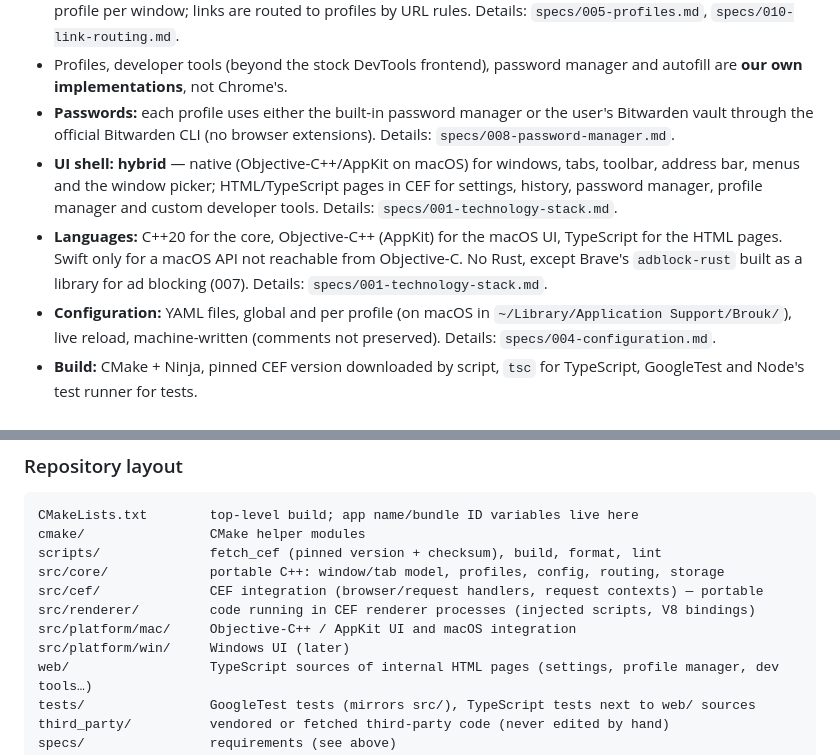
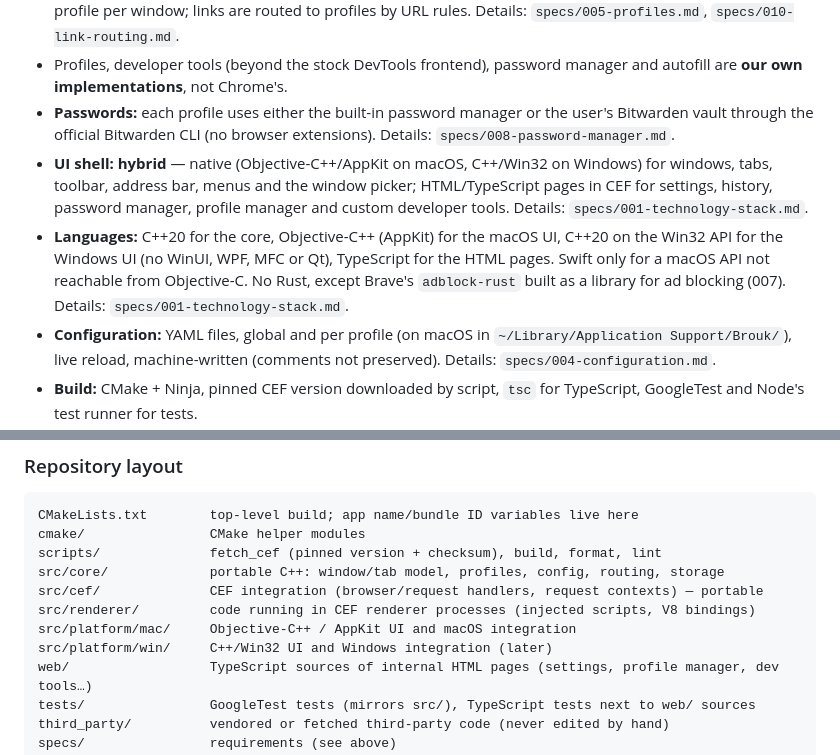
Before and after one commit to DreaddCZ/brouk, a Markdown page: CLAUDE.md, 2 parts joined by grey strips. Rendered like a GitHub page.

```diff
--- a/CLAUDE.md
+++ b/CLAUDE.md
@@ -44,8 +44,8 @@ All features and requirements live in [`specs/`](specs/README.md).
 - **Profiles:** local only (no online account sign-in); tabs of several profiles can share a window, one tab group per profile per window; links are routed to profiles by URL rules. Details: `specs/005-profiles.md`, `specs/010-link-routing.md`.
 - Profiles, developer tools (beyond the stock DevTools frontend), password manager and autofill are **our own implementations**, not Chrome's.
 - **Passwords:** each profile uses either the built-in password manager or the user's Bitwarden vault through the official Bitwarden CLI (no browser extensions). Details: `specs/008-password-manager.md`.
-- **UI shell: hybrid** — native (Objective-C++/AppKit on macOS) for windows, tabs, toolbar, address bar, menus and the window picker; HTML/TypeScript pages in CEF for settings, history, password manager, profile manager and custom developer tools. Details: `specs/001-technology-stack.md`.
-- **Languages:** C++20 for the core, Objective-C++ (AppKit) for the macOS UI, TypeScript for the HTML pages. Swift only for a macOS API not reachable from Objective-C. No Rust, except Brave's `adblock-rust` built as a library for ad blocking (007). Details: `specs/001-technology-stack.md`.
+- **UI shell: hybrid** — native (Objective-C++/AppKit on macOS, C++/Win32 on Windows) for windows, tabs, toolbar, address bar, menus and the window picker; HTML/TypeScript pages in CEF for settings, history, password manager, profile manager and custom developer tools. Details: `specs/001-technology-stack.md`.
+- **Languages:** C++20 for the core, Objective-C++ (AppKit) for the macOS UI, C++20 on the Win32 API for the Windows UI (no WinUI, WPF, MFC or Qt), TypeScript for the HTML pages. Swift only for a macOS API not reachable from Objective-C. No Rust, except Brave's `adblock-rust` built as a library for ad blocking (007). Details: `specs/001-technology-stack.md`.
 - **Configuration:** YAML files, global and per profile (on macOS in `~/Library/Application Support/Brouk/`), live reload, machine-written (comments not preserved). Details: `specs/004-configuration.md`.
 - **Build:** CMake + Ninja, pinned CEF version downloaded by script, `tsc` for TypeScript, GoogleTest and Node's test runner for tests.
 - **Phases:** phase 1 (now) — personal use, builds made locally on the user's Macs, CI (free, as the repo is public) builds and tests on Linux (every push), and on macOS (the whole app, Apple Silicon) and Windows (portable code only; no Windows app yet) for every pull request and push to `main`. Phase 2 — colleagues: releases built, signed with Developer ID, notarized and smoke-tested on the user's Intel Mac, published in the public releases repo `DreaddCZ/brouk-releases`, automatic updates with Sparkle (019). Details: `specs/001-technology-stack.md`. "Phase 1/2" always means these release phases; platforms are rolled out separately (002).
@@ -81,7 +81,7 @@ src/core/             portable C++: window/tab model, profiles, config, routing,
 src/cef/              CEF integration (browser/request handlers, request contexts) — portable
 src/renderer/         code running in CEF renderer processes (injected scripts, V8 bindings)
 src/platform/mac/     Objective-C++ / AppKit UI and macOS integration
-src/platform/win/     Windows UI (later)
+src/platform/win/     C++/Win32 UI and Windows integration (later)
 web/                  TypeScript sources of internal HTML pages (settings, profile manager, dev tools…)
 tests/                GoogleTest tests (mirrors src/), TypeScript tests next to web/ sources
 third_party/          vendored or fetched third-party code (never edited by hand)
```
Also changed, not shown: specs/001-technology-stack.md (+3 -2 lines), specs/002-platform-support.md (+1 -0 lines).
